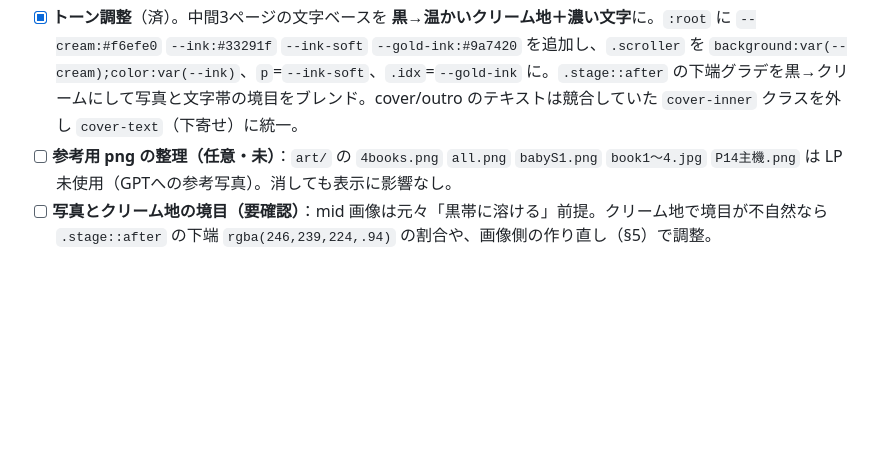
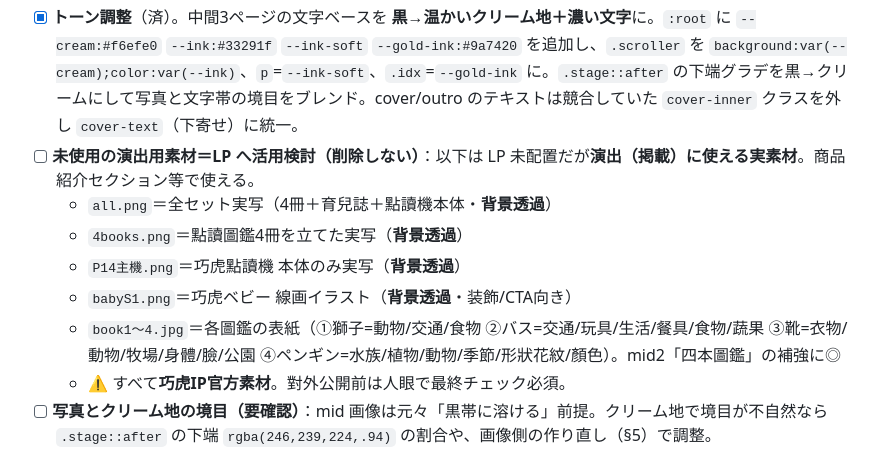
Before and after one commit to kazuyukikonuma/8TDB_LP_TEST_1, a Markdown page: HANDOFF.md, the part around the change. GitHub-like rendering; blank space fills up the shorter version.

Commit message:
HANDOFF 修正: art/ の未使用 png は削除対象ではなく演出用の実素材と明記（在庫内容も追記）
Co-Authored-By: Claude Opus 4.8 <noreply@anthropic.com>
Claude-Session: https://claude.ai/code/session_01UQGH2kPu3fbUbXTioL4kyc

```diff
--- a/HANDOFF.md
+++ b/HANDOFF.md
@@ -13,7 +13,13 @@
 - [x] **cover / outro の galaxy 演出を消す**（済）。`<div class="burst">` `<div class="glow">` `<div class="meteors">` を cover/outro から削除。テキストとボタンは残置。※CSS の `.meteor/.glow/.burst` 定義は未使用のまま残置（対応要素が無いので無害）。
 - [x] **mid2 の写真位置**（済）。`data-bg="art/mid2.jpg"` の `data-pos` を `center 45%` → `center 32%`（上寄せ）に変更。
 - [x] **トーン調整**（済）。中間3ページの文字ベースを **黒→温かいクリーム地＋濃い文字**に。`:root` に `--cream:#f6efe0` `--ink:#33291f` `--ink-soft` `--gold-ink:#9a7420` を追加し、`.scroller` を `background:var(--cream);color:var(--ink)`、`p`=`--ink-soft`、`.idx`=`--gold-ink` に。`.stage::after` の下端グラデを黒→クリームにして写真と文字帯の境目をブレンド。cover/outro のテキストは競合していた `cover-inner` クラスを外し `cover-text`（下寄せ）に統一。
-- [ ] **参考用 png の整理（任意・未）**：`art/` の `4books.png` `all.png` `babyS1.png` `book1〜4.jpg` `P14主機.png` は LP 未使用（GPTへの参考写真）。消しても表示に影響なし。
+- [ ] **未使用の演出用素材＝LP へ活用検討（削除しない）**：以下は LP 未配置だが**演出（掲載）に使える実素材**。商品紹介セクション等で使える。
+  - `all.png`＝全セット実写（4冊＋育兒誌＋點讀機本体・**背景透過**）
+  - `4books.png`＝點讀圖鑑4冊を立てた実写（**背景透過**）
+  - `P14主機.png`＝巧虎點讀機 本体のみ実写（**背景透過**）
+  - `babyS1.png`＝巧虎ベビー 線画イラスト（**背景透過**・装飾/CTA向き）
+  - `book1〜4.jpg`＝各圖鑑の表紙（①獅子=動物/交通/食物 ②バス=交通/玩具/生活/餐具/食物/蔬果 ③靴=衣物/動物/牧場/身體/臉/公園 ④ペンギン=水族/植物/動物/季節/形狀花紋/顏色）。mid2「四本圖鑑」の補強に◎
+  - ⚠️ すべて**巧虎IP官方素材**。對外公開前は人眼で最終チェック必須。
 - [ ] **写真とクリーム地の境目（要確認）**：mid 画像は元々「黒帯に溶ける」前提。クリーム地で境目が不自然なら `.stage::after` の下端 `rgba(246,239,224,.94)` の割合や、画像側の作り直し（§5）で調整。
 
 ## 2. 構造マップ（どこを直すか）
```
